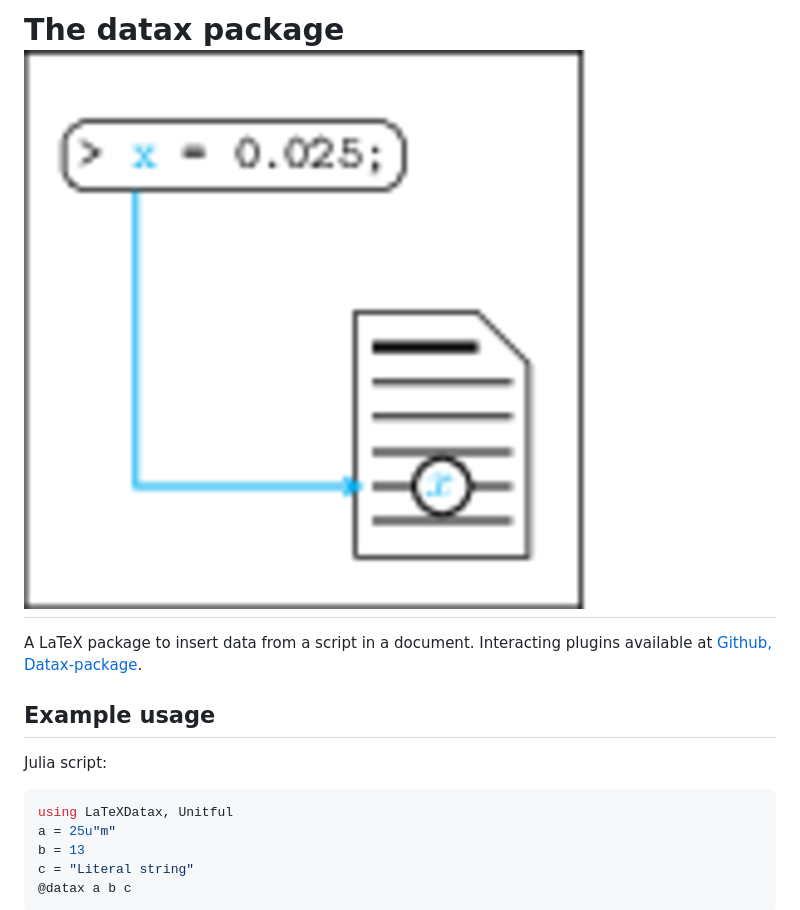
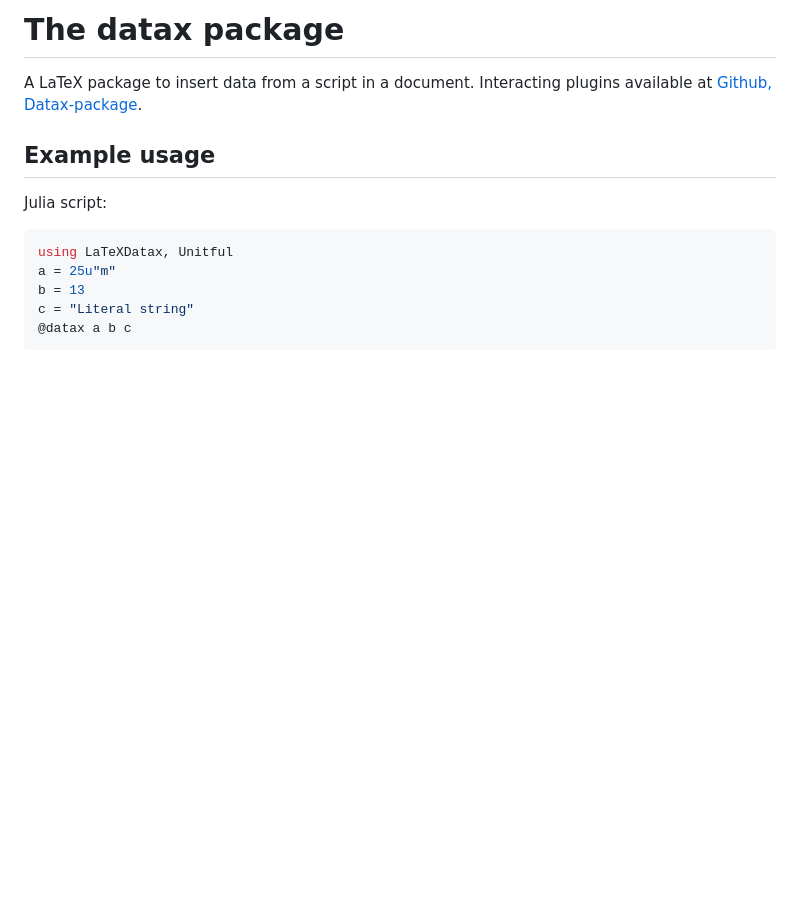
Before and after one commit to Datax-package/Datax.sty, a Markdown page: README.md, the part around the change. GitHub-like rendering; pictures changed too: datax-logo.png; blank space fills up the shorter version.

Commit message:
Less pfaffing about with png's

```diff
--- a/README.md
+++ b/README.md
@@ -1,4 +1,4 @@
-# The datax package <img src=datax-logo.png width=50x>
+# The datax package
 A LaTeX package to insert data from a script in a document. Interacting plugins available at [Github, Datax-package](https://github.com/Datax-package).
 
 ## Example usage
```
Also changed, not shown: 1 other file.
